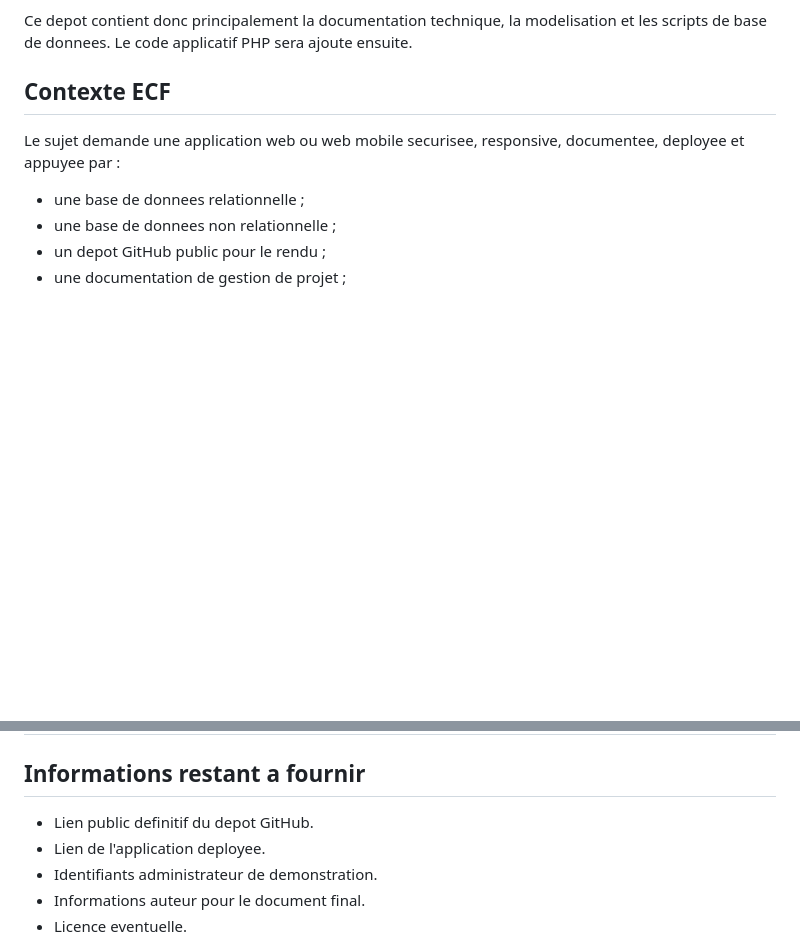
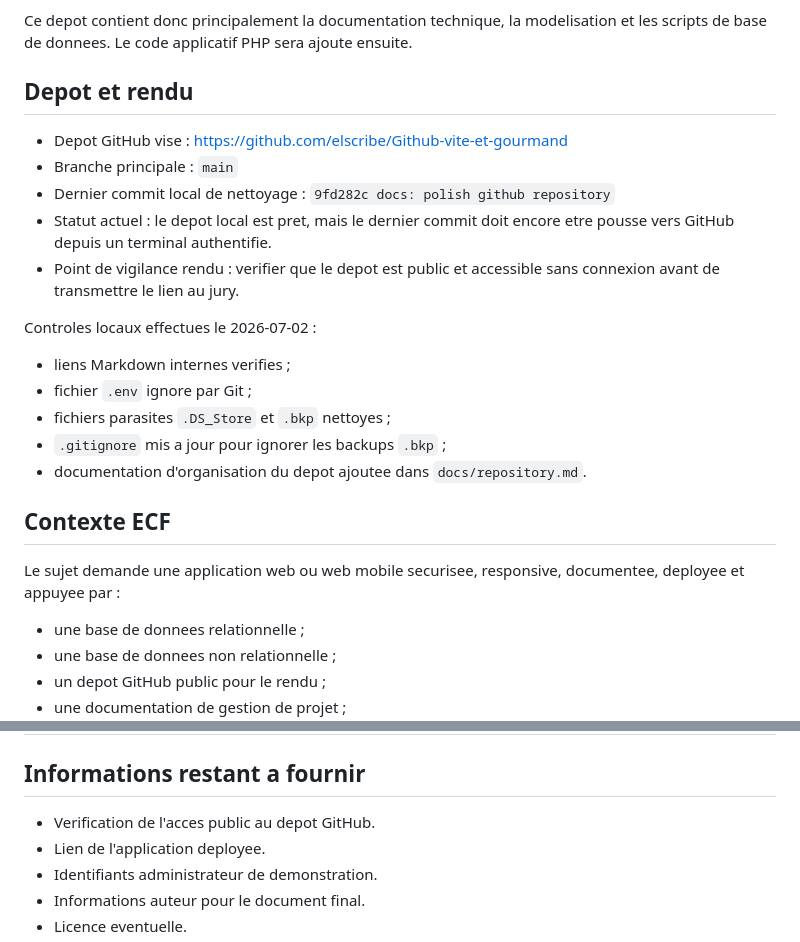
Before and after one commit to elscribe/Github-vite-et-gourmand, a Markdown page: README.md, 2 parts joined by grey strips. Drawn GitHub-style; blank space fills up the shorter version.

Commit message:
docs: update readme repository status

```diff
--- a/README.md
+++ b/README.md
@@ -24,6 +24,24 @@ Etat au 2026-07-02 :
 
 Ce depot contient donc principalement la documentation technique, la modelisation
 et les scripts de base de donnees. Le code applicatif PHP sera ajoute ensuite.
+
+## Depot et rendu
+
+- Depot GitHub vise : <https://github.com/elscribe/Github-vite-et-gourmand>
+- Branche principale : `main`
+- Dernier commit local de nettoyage : `9fd282c docs: polish github repository`
+- Statut actuel : le depot local est pret, mais le dernier commit doit encore
+  etre pousse vers GitHub depuis un terminal authentifie.
+- Point de vigilance rendu : verifier que le depot est public et accessible sans
+  connexion avant de transmettre le lien au jury.
+
+Controles locaux effectues le 2026-07-02 :
+
+- liens Markdown internes verifies ;
+- fichier `.env` ignore par Git ;
+- fichiers parasites `.DS_Store` et `.bkp` nettoyes ;
+- `.gitignore` mis a jour pour ignorer les backups `.bkp` ;
+- documentation d'organisation du depot ajoutee dans `docs/repository.md`.
 
 ## Contexte ECF
 
@@ -442,7 +460,7 @@ Tests a prevoir :
 
 ## Informations restant a fournir
 
-- Lien public definitif du depot GitHub.
+- Verification de l'acces public au depot GitHub.
 - Lien de l'application deployee.
 - Identifiants administrateur de demonstration.
 - Informations auteur pour le document final.
```
